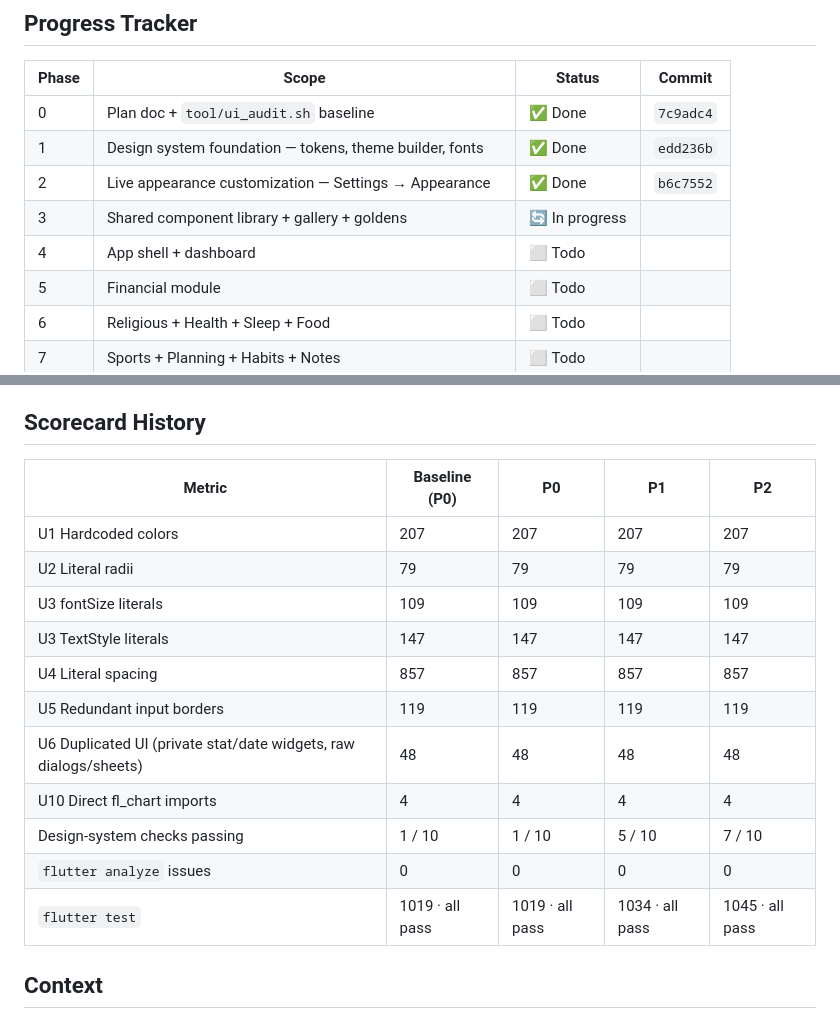
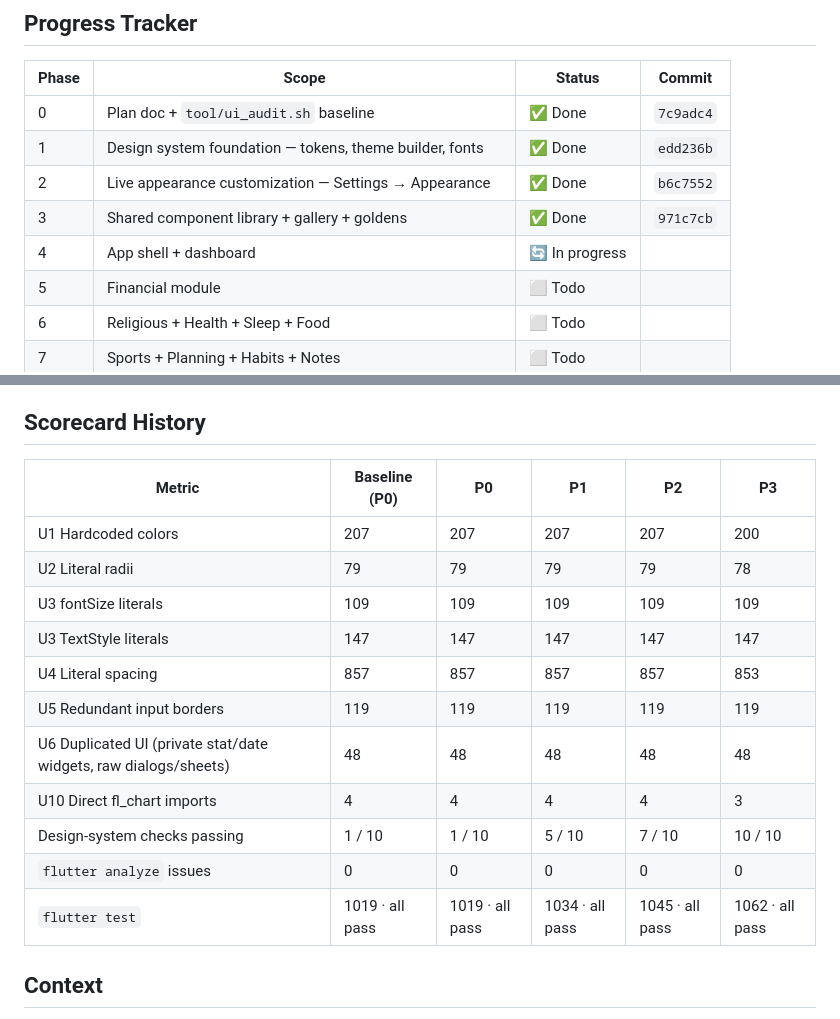
Before and after one commit to abdalsalam-jodalah/abdalsalam, a Markdown page: docs/UI_ENHANCEMENT_PLAN.md, 2 parts joined by grey strips. GitHub-like rendering.

Commit message:
docs(ui): mark phase 3 done
Co-Authored-By: Claude Opus 5.5 (1M context) <noreply@anthropic.com>

```diff
--- a/docs/UI_ENHANCEMENT_PLAN.md
+++ b/docs/UI_ENHANCEMENT_PLAN.md
@@ -7,8 +7,8 @@
 | 0 | Plan doc + `tool/ui_audit.sh` baseline | ✅ Done | `7c9adc4` |
 | 1 | Design system foundation — tokens, theme builder, fonts | ✅ Done | `edd236b` |
 | 2 | Live appearance customization — Settings → Appearance | ✅ Done | `b6c7552` |
-| 3 | Shared component library + gallery + goldens | 🔄 In progress | |
-| 4 | App shell + dashboard | ⬜ Todo | |
+| 3 | Shared component library + gallery + goldens | ✅ Done | `971c7cb` |
+| 4 | App shell + dashboard | 🔄 In progress | |
 | 5 | Financial module | ⬜ Todo | |
 | 6 | Religious + Health + Sleep + Food | ⬜ Todo | |
 | 7 | Sports + Planning + Habits + Notes | ⬜ Todo | |
@@ -20,19 +20,19 @@ Legend: ⬜ Todo · 🔄 In progress · ✅ Done. A phase is Done only after `fl
 
 ## Scorecard History
 
-| Metric | Baseline (P0) | P0 | P1 | P2 |
-|---|---|---|---|---|
-| U1 Hardcoded colors | 207 | 207 | 207 | 207 |
-| U2 Literal radii | 79 | 79 | 79 | 79 |
-| U3 fontSize literals | 109 | 109 | 109 | 109 |
-| U3 TextStyle literals | 147 | 147 | 147 | 147 |
-| U4 Literal spacing | 857 | 857 | 857 | 857 |
-| U5 Redundant input borders | 119 | 119 | 119 | 119 |
-| U6 Duplicated UI (private stat/date widgets, raw dialogs/sheets) | 48 | 48 | 48 | 48 |
-| U10 Direct fl_chart imports | 4 | 4 | 4 | 4 |
-| Design-system checks passing | 1 / 10 | 1 / 10 | 5 / 10 | 7 / 10 |
-| `flutter analyze` issues | 0 | 0 | 0 | 0 |
-| `flutter test` | 1019 · all pass | 1019 · all pass | 1034 · all pass | 1045 · all pass |
+| Metric | Baseline (P0) | P0 | P1 | P2 | P3 |
+|---|---|---|---|---|---|
+| U1 Hardcoded colors | 207 | 207 | 207 | 207 | 200 |
+| U2 Literal radii | 79 | 79 | 79 | 79 | 78 |
+| U3 fontSize literals | 109 | 109 | 109 | 109 | 109 |
+| U3 TextStyle literals | 147 | 147 | 147 | 147 | 147 |
+| U4 Literal spacing | 857 | 857 | 857 | 857 | 853 |
+| U5 Redundant input borders | 119 | 119 | 119 | 119 | 119 |
+| U6 Duplicated UI (private stat/date widgets, raw dialogs/sheets) | 48 | 48 | 48 | 48 | 48 |
+| U10 Direct fl_chart imports | 4 | 4 | 4 | 4 | 3 |
+| Design-system checks passing | 1 / 10 | 1 / 10 | 5 / 10 | 7 / 10 | 10 / 10 |
+| `flutter analyze` issues | 0 | 0 | 0 | 0 | 0 |
+| `flutter test` | 1019 · all pass | 1019 · all pass | 1034 · all pass | 1045 · all pass | 1062 · all pass |
 
 ## Context
 The app works and is robust (the previous hardening plan is done), but the UI is inconsistent, dated and hard to maintain:
```
